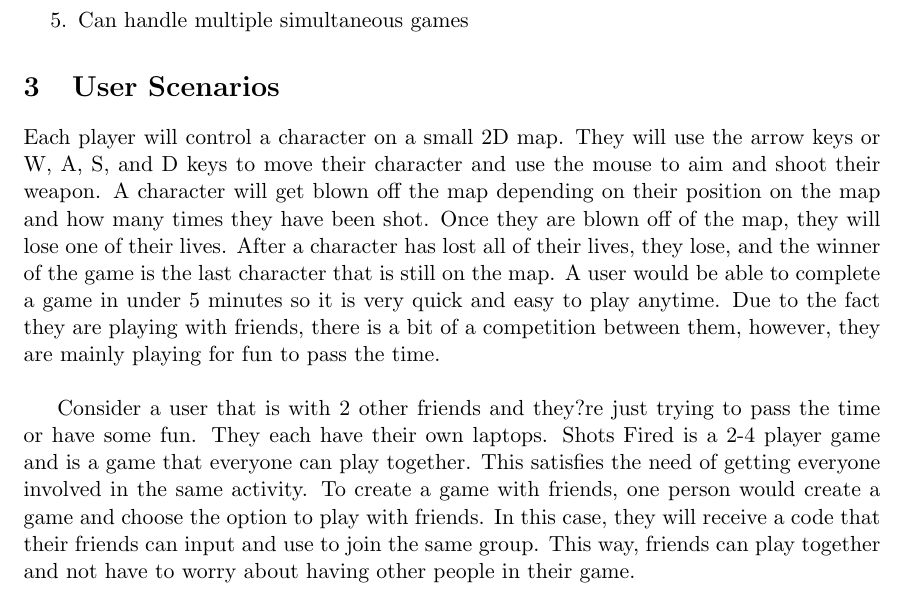
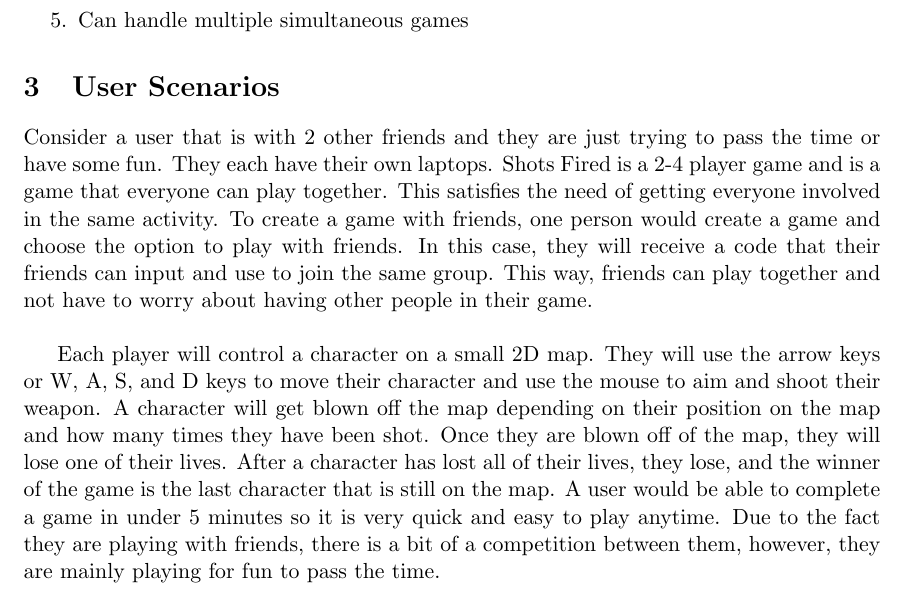
Before and after one commit to SE2018-Capstone/shotsfired, a LaTeX document (se464proposal.tex): part of page 2 of 3, cut so that both start at the same text. Compiled offline with pdfLaTeX.

Commit message:
update errors

```diff
--- a/se464proposal.tex
+++ b/se464proposal.tex
@@ -45,9 +45,12 @@
 \end{enumerate}
 
 \section{User Scenarios}
-\indent Each player will control a character on a small 2D map. They will use the arrow keys or W, A, S, and D keys to move their character and use the mouse to aim and shoot their weapon. A character will get blown off the map depending on their position on the map and how many times they have been shot. Once they are blown off of the map, they will lose one of their lives. After a character has lost all of their lives, they lose, and the winner of the game is the last character that is still on the map. A user would be able to complete a game in under 5 minutes so it is very quick and easy to play anytime. Due to the fact they are playing with friends, there is a bit of a competition between them, however, they are mainly playing for fun to pass the time. \\
 
-Consider a user that is with 2 other friends and they?re just trying to pass the time or have some fun. They each have their own laptops. Shots Fired is a 2-4 player game and is a game that everyone can play together. This satisfies the need of getting everyone involved in the same activity. To create a game with friends, one person would create a game and choose the option to play with friends. In this case, they will receive a code that their friends can input and use to join the same group. This way, friends can play together and not have to worry about having other people in their game. \\
+Consider a user that is with 2 other friends and they are just trying to pass the time or have some fun. They each have their own laptops. Shots Fired is a 2-4 player game and is a game that everyone can play together. This satisfies the need of getting everyone involved in the same activity. To create a game with friends, one person would create a game and choose the option to play with friends. In this case, they will receive a code that their friends can input and use to join the same group. This way, friends can play together and not have to worry about having other people in their game. \\
+
+Each player will control a character on a small 2D map. They will use the arrow keys or W, A, S, and D keys to move their character and use the mouse to aim and shoot their weapon. A character will get blown off the map depending on their position on the map and how many times they have been shot. Once they are blown off of the map, they will lose one of their lives. After a character has lost all of their lives, they lose, and the winner of the game is the last character that is still on the map. A user would be able to complete a game in under 5 minutes so it is very quick and easy to play anytime. Due to the fact they are playing with friends, there is a bit of a competition between them, however, they are mainly playing for fun to pass the time. \\
+
+
 
 \section{Non Functional Properties}
 \begin{enumerate}
```
Also changed, not shown: se464proposal.pdf (added).
